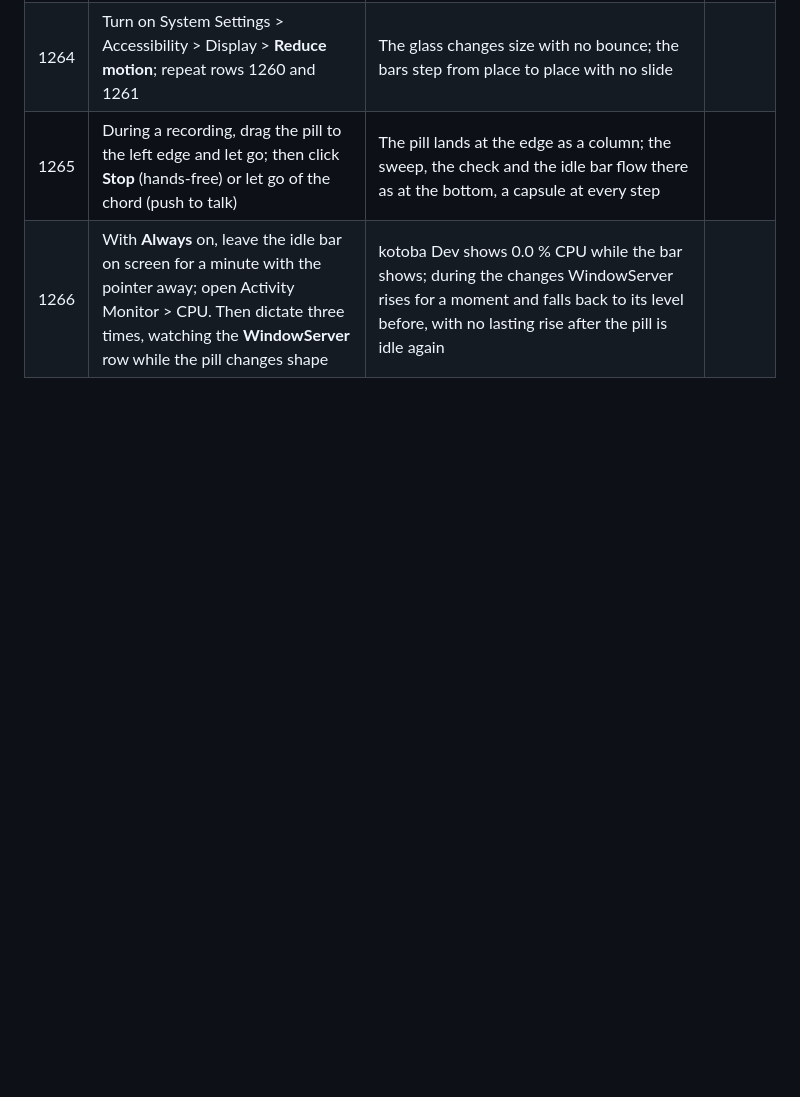
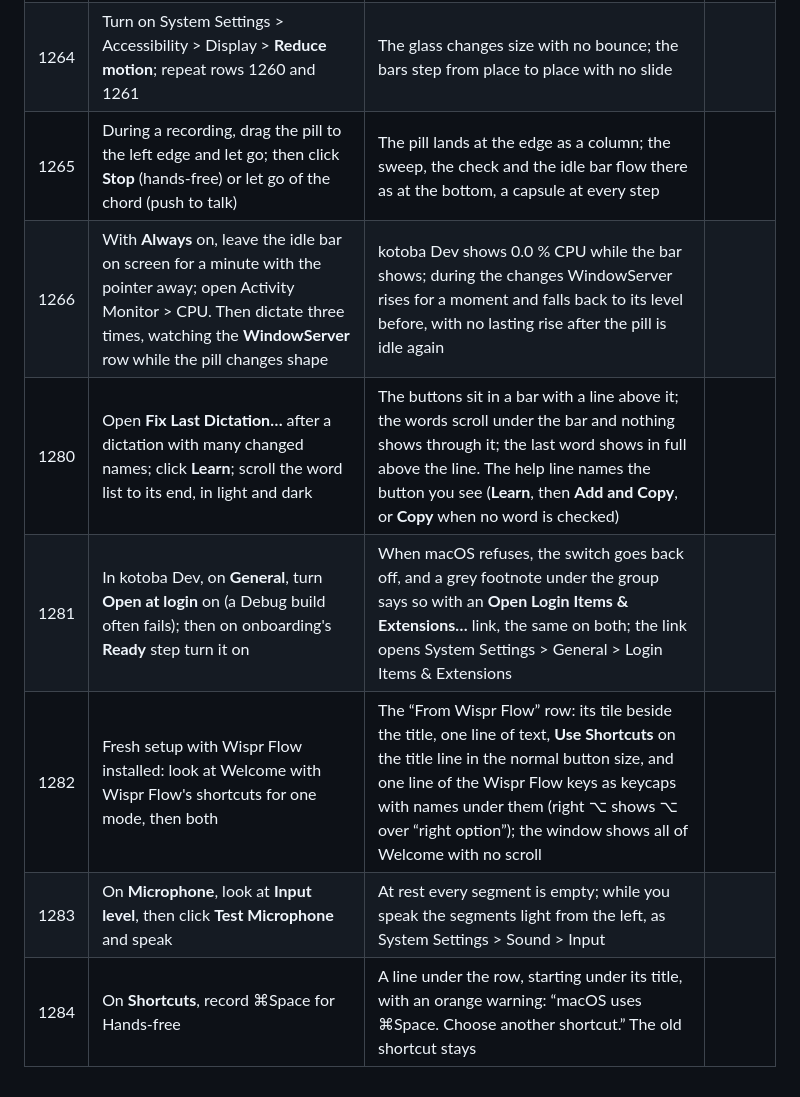
Before and after one commit to shiroyasha9/kotoba, a Markdown page: docs/testing/phase2-manual.md, the part around the change. Drawn GitHub-style; blank space fills up the shorter version.

Commit message:
Owner-trial rows 1280-1284: the Fix window's bar, the login footnote, Welcome's Wispr Flow row, the input meter and a refused shortcut

```diff
--- a/docs/testing/phase2-manual.md
+++ b/docs/testing/phase2-manual.md
@@ -1018,3 +1018,8 @@ One glass capsule that changes shape (docs/research/ui-redesign.md, "Pill"). Sna
 | 1264 | Turn on System Settings > Accessibility > Display > **Reduce motion**; repeat rows 1260 and 1261 | The glass changes size with no bounce; the bars step from place to place with no slide | |
 | 1265 | During a recording, drag the pill to the left edge and let go; then click **Stop** (hands-free) or let go of the chord (push to talk) | The pill lands at the edge as a column; the sweep, the check and the idle bar flow there as at the bottom, a capsule at every step | |
 | 1266 | With **Always** on, leave the idle bar on screen for a minute with the pointer away; open Activity Monitor > CPU. Then dictate three times, watching the **WindowServer** row while the pill changes shape | kotoba Dev shows 0.0 % CPU while the bar shows; during the changes WindowServer rises for a moment and falls back to its level before, with no lasting rise after the pill is idle again | |
+| 1280 | Open **Fix Last Dictation…** after a dictation with many changed names; click **Learn**; scroll the word list to its end, in light and dark | The buttons sit in a bar with a line above it; the words scroll under the bar and nothing shows through it; the last word shows in full above the line. The help line names the button you see (**Learn**, then **Add and Copy**, or **Copy** when no word is checked) | |
+| 1281 | In kotoba Dev, on **General**, turn **Open at login** on (a Debug build often fails); then on onboarding's **Ready** step turn it on | When macOS refuses, the switch goes back off, and a grey footnote under the group says so with an **Open Login Items & Extensions…** link, the same on both; the link opens System Settings > General > Login Items & Extensions | |
+| 1282 | Fresh setup with Wispr Flow installed: look at Welcome with Wispr Flow's shortcuts for one mode, then both | The “From Wispr Flow” row: its tile beside the title, one line of text, **Use Shortcuts** on the title line in the normal button size, and one line of the Wispr Flow keys as keycaps with names under them (right ⌥ shows ⌥ over “right option”); the window shows all of Welcome with no scroll | |
+| 1283 | On **Microphone**, look at **Input level**, then click **Test Microphone** and speak | At rest every segment is empty; while you speak the segments light from the left, as System Settings > Sound > Input | |
+| 1284 | On **Shortcuts**, record ⌘Space for Hands-free | A line under the row, starting under its title, with an orange warning: “macOS uses ⌘Space. Choose another shortcut.” The old shortcut stays | |
```
